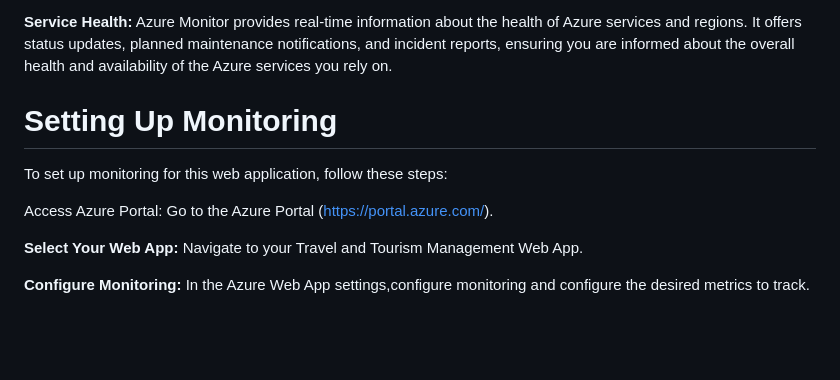
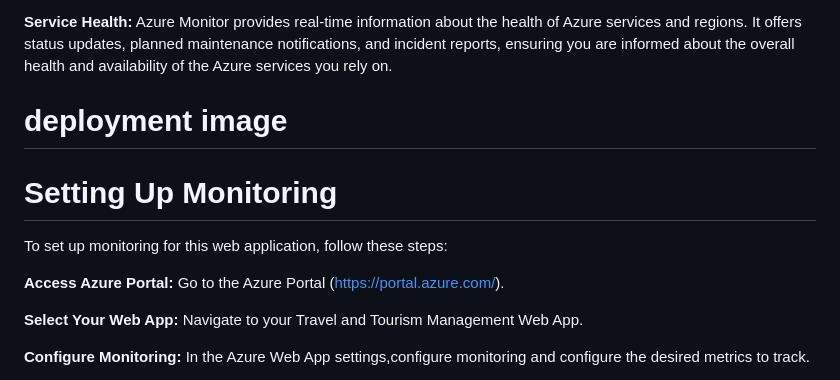
Before and after one commit to Keerthana-V-25/Manzil, a Markdown page: README.md, the part around the change. Drawn GitHub-style; blank space fills up the shorter version.

```diff
--- a/README.md
+++ b/README.md
@@ -44,11 +44,12 @@ Application Insights, integrated with Azure Monitor, provides in-depth applicati
 
 **Service Health:**
 Azure Monitor provides real-time information about the health of Azure services and regions. It offers status updates, planned maintenance notifications, and incident reports, ensuring you are informed about the overall health and availability of the Azure services you rely on.
+# deployment image
 
 # Setting Up Monitoring
 To set up monitoring for this web application, follow these steps:
 
-Access Azure Portal: Go to the Azure Portal (https://portal.azure.com/).
+**Access Azure Portal:** Go to the Azure Portal (https://portal.azure.com/).
 
 **Select Your Web App:** Navigate to your Travel and Tourism Management Web App.
 
```
